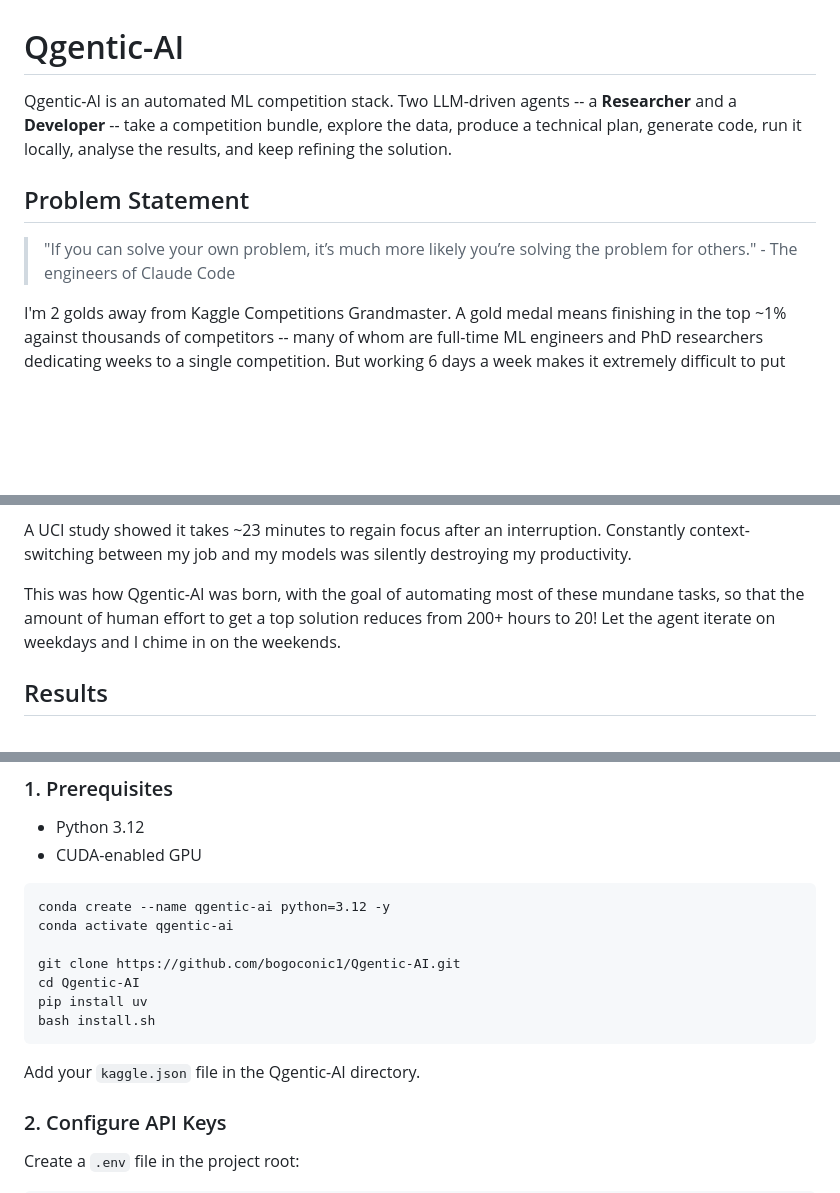
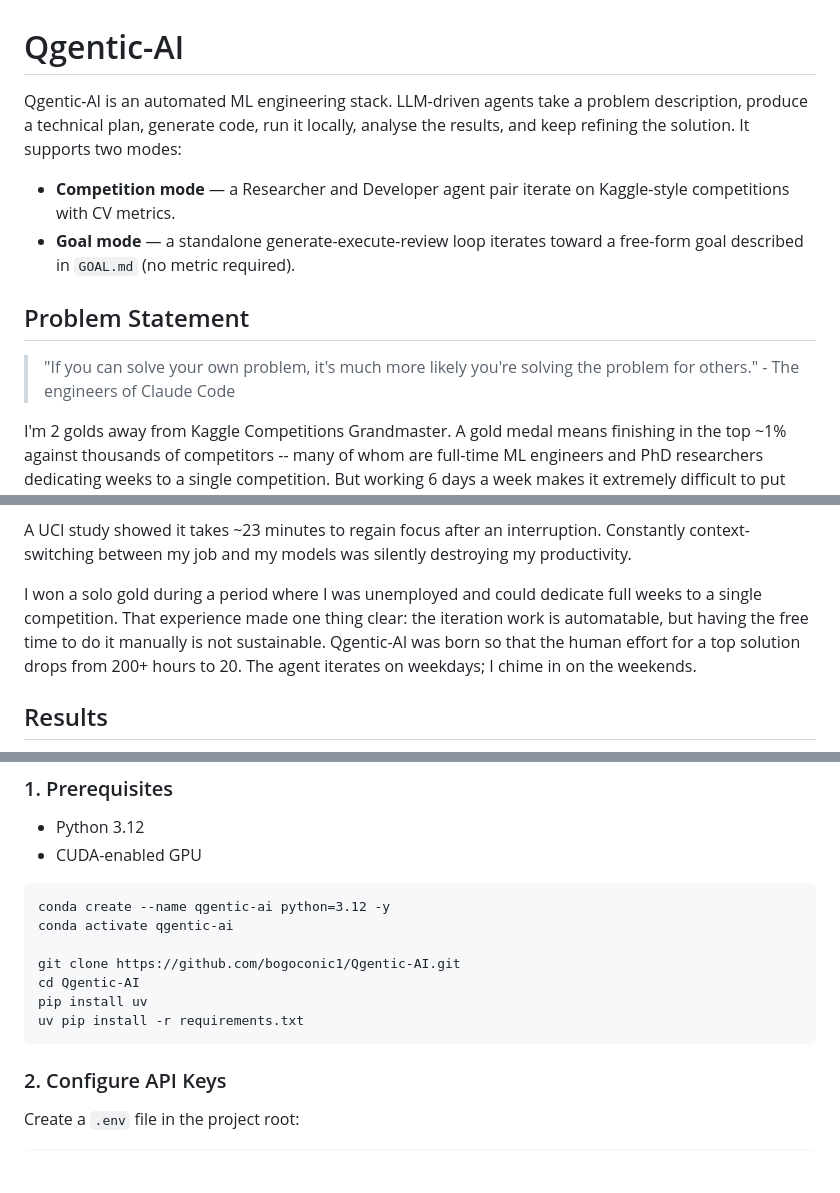
Before and after one commit to bogoconic1/Qgentic-AI, a Markdown page: README.md, 3 parts joined by grey strips. Rendered like a GitHub page; blank space fills up the shorter version.

````diff
--- a/README.md
+++ b/README.md
@@ -1,10 +1,13 @@
 # Qgentic-AI
 
-Qgentic-AI is an automated ML competition stack. Two LLM-driven agents -- a **Researcher** and a **Developer** -- take a competition bundle, explore the data, produce a technical plan, generate code, run it locally, analyse the results, and keep refining the solution.
+Qgentic-AI is an automated ML engineering stack. LLM-driven agents take a problem description, produce a technical plan, generate code, run it locally, analyse the results, and keep refining the solution. It supports two modes:
+
+- **Competition mode** — a Researcher and Developer agent pair iterate on Kaggle-style competitions with CV metrics.
+- **Goal mode** — a standalone generate-execute-review loop iterates toward a free-form goal described in `GOAL.md` (no metric required).
 
 ## Problem Statement
 
-> "If you can solve your own problem, it’s much more likely you’re solving the problem for others." - The engineers of Claude Code
+> "If you can solve your own problem, it's much more likely you're solving the problem for others." - The engineers of Claude Code
 
 I'm 2 golds away from Kaggle Competitions Grandmaster. A gold medal means finishing in the top ~1% against thousands of competitors -- many of whom are full-time ML engineers and PhD researchers dedicating weeks to a single competition. But working 6 days a week makes it extremely difficult to put together a top-notch solution. Gold-Medal performance usually requires **200+ hours of investment**.
 
@@ -16,7 +19,7 @@ Most of that time goes to repetitive "maintenance" tasks with diminishing educat
 
 A UCI study showed it takes ~23 minutes to regain focus after an interruption. Constantly context-switching between my job and my models was silently destroying my productivity.
 
-This was how Qgentic-AI was born, with the goal of automating most of these mundane tasks, so that the amount of human effort to get a top solution reduces from 200+ hours to 20! Let the agent iterate on weekdays and I chime in on the weekends.
+I won a solo gold during a period where I was unemployed and could dedicate full weeks to a single competition. That experience made one thing clear: the iteration work is automatable, but having the free time to do it manually is not sustainable. Qgentic-AI was born so that the human effort for a top solution drops from 200+ hours to 20. The agent iterates on weekdays; I chime in on the weekends.
 
 ## Results
 
@@ -42,10 +46,8 @@ conda activate qgentic-ai
 git clone https://github.com/bogoconic1/Qgentic-AI.git
 cd Qgentic-AI
 pip install uv
-bash install.sh
+uv pip install -r requirements.txt
 ```
-
-Add your `kaggle.json` file in the Qgentic-AI directory.
 
 ### 2. Configure API Keys
 
````
Also changed, not shown: other parts of README.md (+46 -6 lines).
